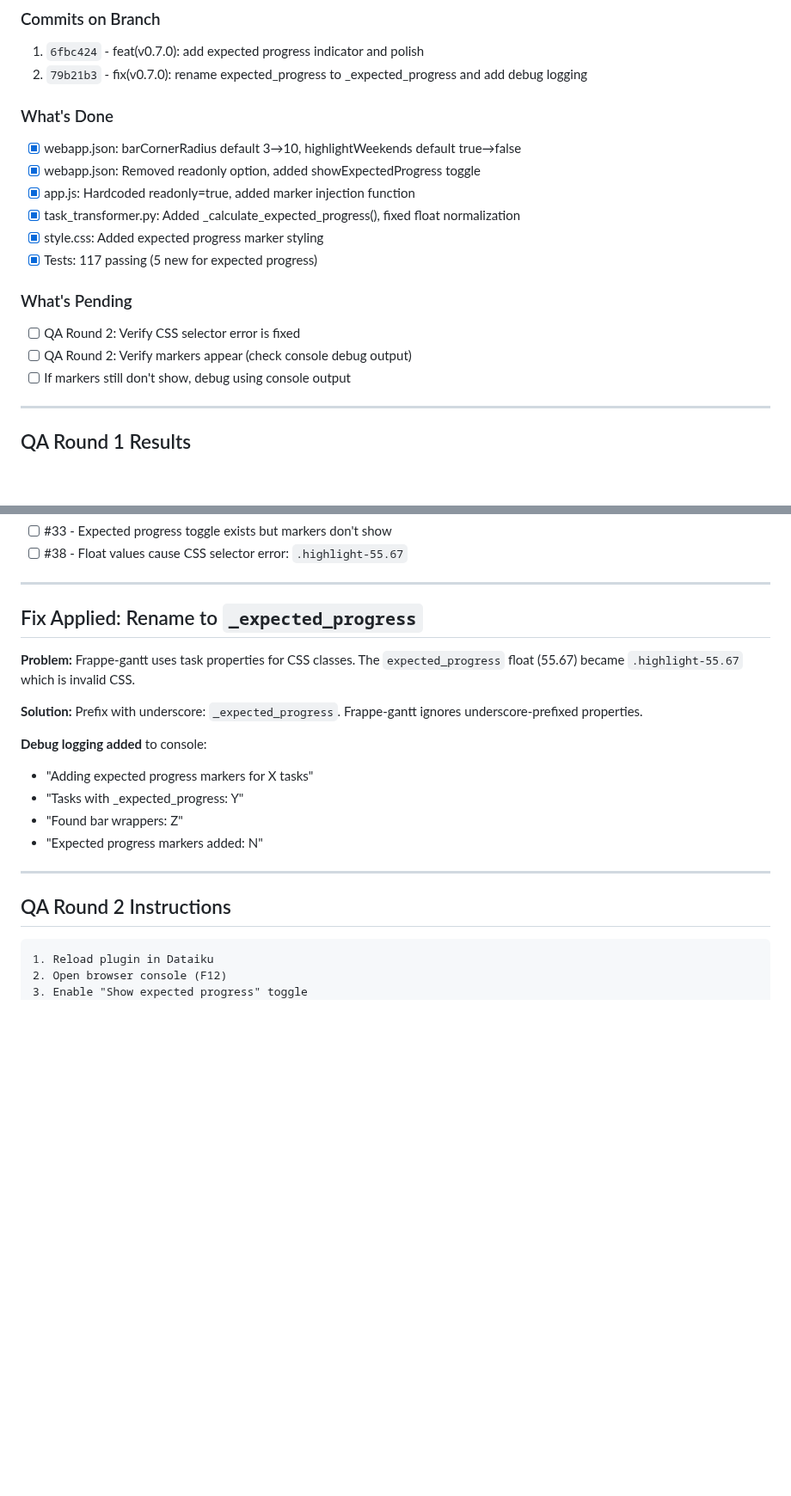
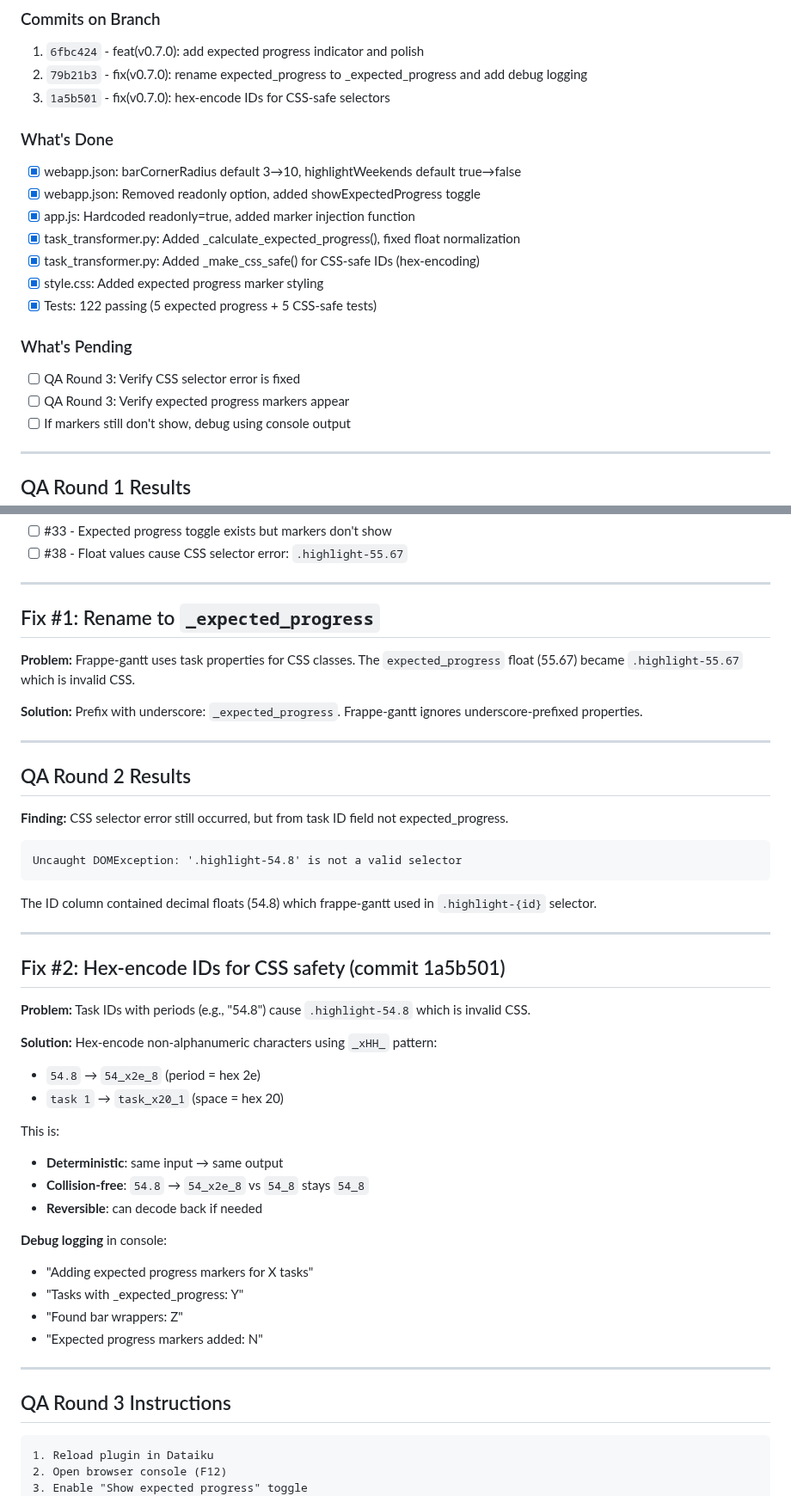
Before and after one commit to hangtime79/dss-plugin-gantt-chart, a Markdown page: plan/interventions/v0.7.0-intervention.md, 2 parts joined by grey strips. Shown at 86% size. Drawn GitHub-style; blank space fills up the shorter version.

Commit message:
docs: Update intervention for QA Round 3
- Document QA Round 2 finding (ID field was source of CSS error)
- Document Fix #2 (hex-encoding for CSS-safe IDs)
- Update test count to 122

🤖 Generated with [Claude Code](https://claude.com/claude-code)

Co-Authored-By: Claude Opus 4.5 <noreply@anthropic.com>

````diff
--- a/plan/interventions/v0.7.0-intervention.md
+++ b/plan/interventions/v0.7.0-intervention.md
@@ -24,18 +24,20 @@
 ### Commits on Branch
 1. `6fbc424` - feat(v0.7.0): add expected progress indicator and polish
 2. `79b21b3` - fix(v0.7.0): rename expected_progress to _expected_progress and add debug logging
+3. `1a5b501` - fix(v0.7.0): hex-encode IDs for CSS-safe selectors
 
 ### What's Done
 - [x] webapp.json: barCornerRadius default 3→10, highlightWeekends default true→false
 - [x] webapp.json: Removed readonly option, added showExpectedProgress toggle
 - [x] app.js: Hardcoded readonly=true, added marker injection function
 - [x] task_transformer.py: Added _calculate_expected_progress(), fixed float normalization
+- [x] task_transformer.py: Added _make_css_safe() for CSS-safe IDs (hex-encoding)
 - [x] style.css: Added expected progress marker styling
-- [x] Tests: 117 passing (5 new for expected progress)
+- [x] Tests: 122 passing (5 expected progress + 5 CSS-safe tests)
 
 ### What's Pending
-- [ ] QA Round 2: Verify CSS selector error is fixed
-- [ ] QA Round 2: Verify markers appear (check console debug output)
+- [ ] QA Round 3: Verify CSS selector error is fixed
+- [ ] QA Round 3: Verify expected progress markers appear
 - [ ] If markers still don't show, debug using console output
 
 ---
@@ -53,13 +55,39 @@
 
 ---
 
-## Fix Applied: Rename to `_expected_progress`
+## Fix #1: Rename to `_expected_progress`
 
 **Problem:** Frappe-gantt uses task properties for CSS classes. The `expected_progress` float (55.67) became `.highlight-55.67` which is invalid CSS.
 
 **Solution:** Prefix with underscore: `_expected_progress`. Frappe-gantt ignores underscore-prefixed properties.
 
-**Debug logging added** to console:
+---
+
+## QA Round 2 Results
+
+**Finding:** CSS selector error still occurred, but from task ID field not expected_progress.
+```
+Uncaught DOMException: '.highlight-54.8' is not a valid selector
+```
+
+The ID column contained decimal floats (54.8) which frappe-gantt used in `.highlight-{id}` selector.
+
+---
+
+## Fix #2: Hex-encode IDs for CSS safety (commit 1a5b501)
+
+**Problem:** Task IDs with periods (e.g., "54.8") cause `.highlight-54.8` which is invalid CSS.
+
+**Solution:** Hex-encode non-alphanumeric characters using `_xHH_` pattern:
+- `54.8` → `54_x2e_8` (period = hex 2e)
+- `task 1` → `task_x20_1` (space = hex 20)
+
+This is:
+- **Deterministic**: same input → same output
+- **Collision-free**: `54.8` → `54_x2e_8` vs `54_8` stays `54_8`
+- **Reversible**: can decode back if needed
+
+**Debug logging** in console:
 - "Adding expected progress markers for X tasks"
 - "Tasks with _expected_progress: Y"
 - "Found bar wrappers: Z"
@@ -67,7 +95,7 @@
 
 ---
 
-## QA Round 2 Instructions
+## QA Round 3 Instructions
 
 ```
 1. Reload plugin in Dataiku
````
Also changed, not shown: other parts of plan/interventions/v0.7.0-intervention.md (+1 -1 lines).
